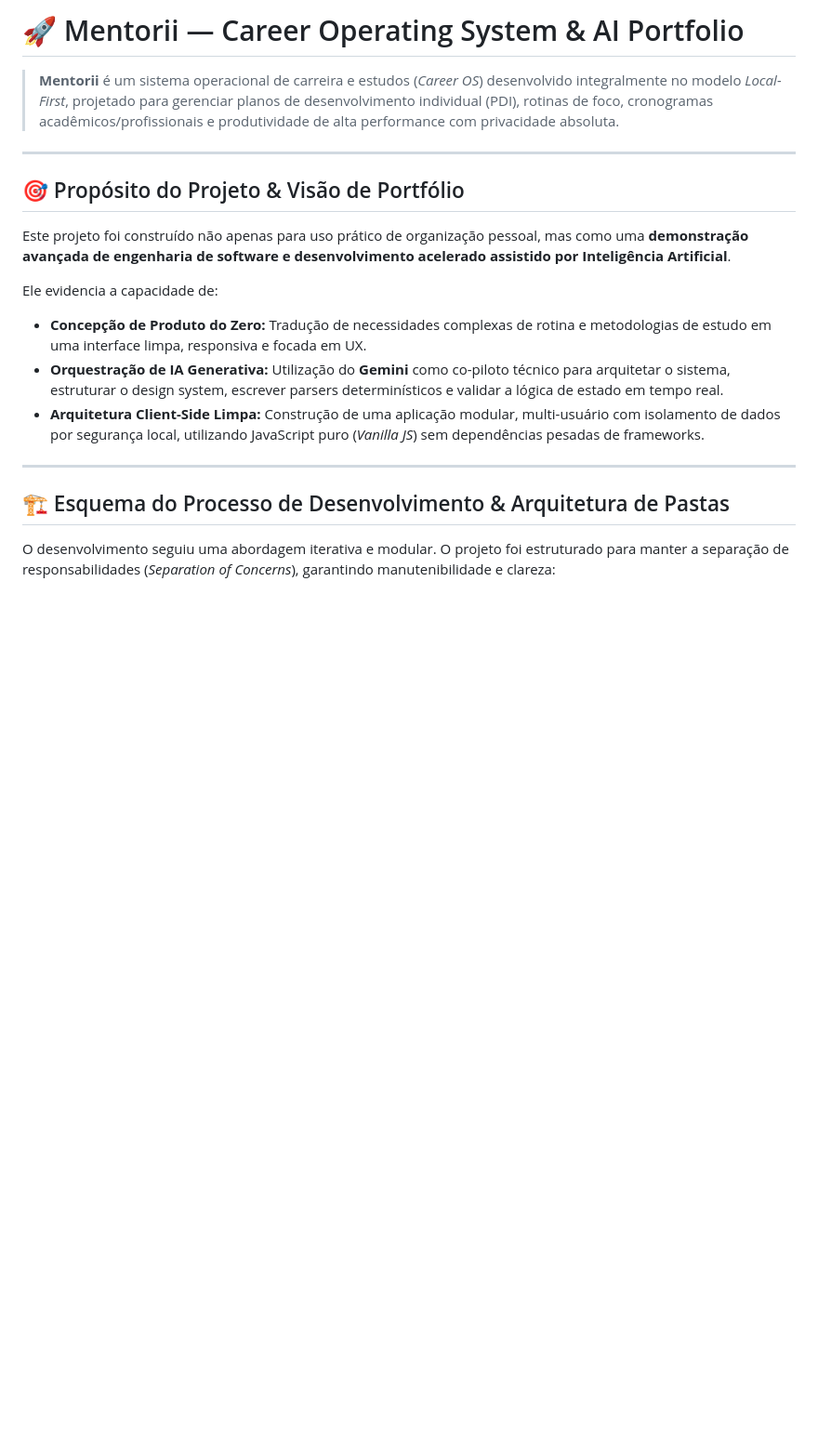
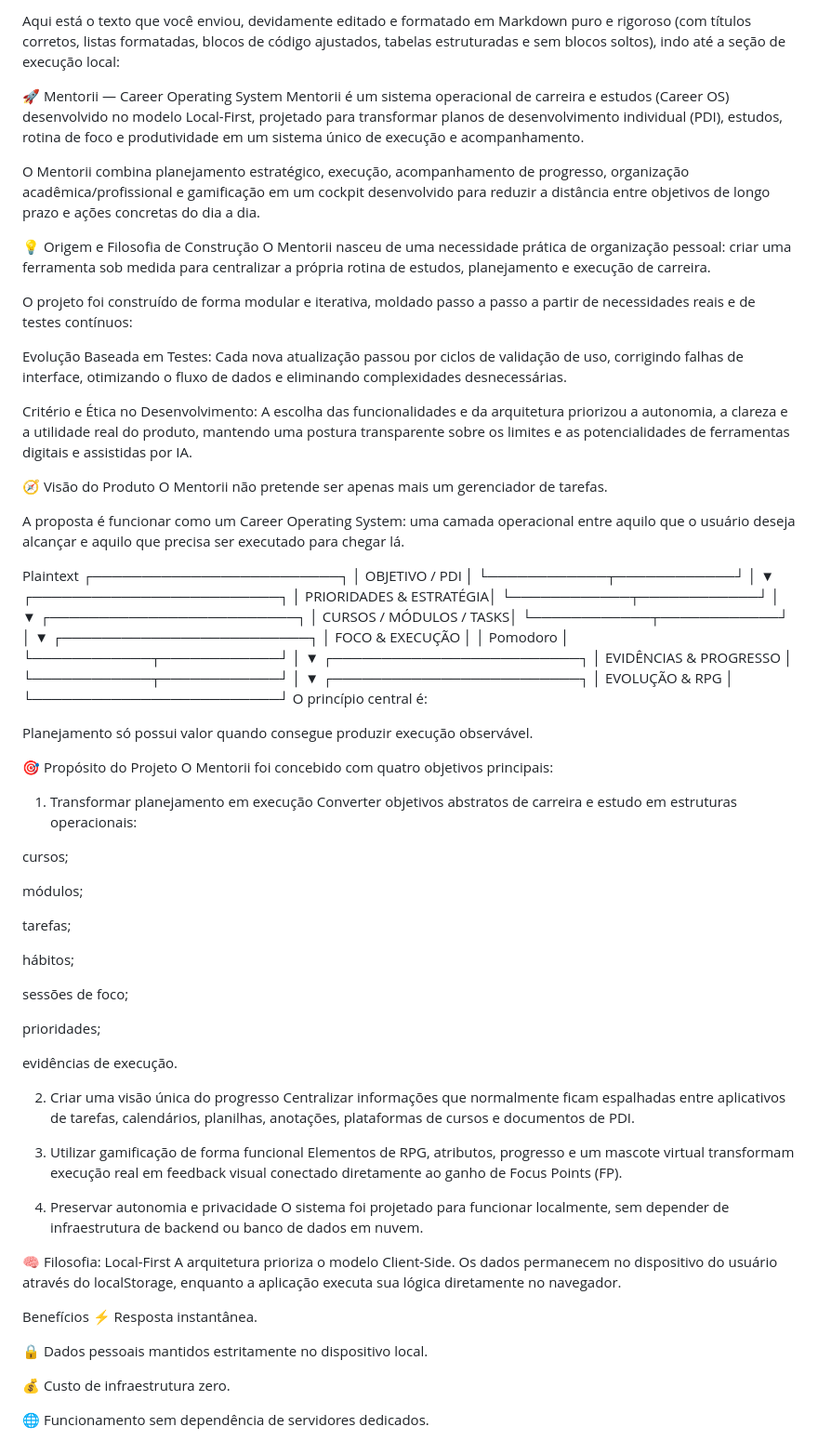
Before and after one commit to deborac8/mentorii-app, a Markdown page: README.md, the part around one of its changes. Shown at 93% size. GitHub-like rendering; blank space fills up the shorter version.

Commit message:
Revise README for clarity and project details
Updated README with enhanced project description, features, and roadmap.

````diff
--- a/README.md
+++ b/README.md
@@ -1,22 +1,96 @@
-# 🚀 Mentorii — Career Operating System & AI Portfolio
+Aqui está o texto que você enviou, devidamente editado e formatado em Markdown puro e rigoroso (com títulos corretos, listas formatadas, blocos de código ajustados, tabelas estruturadas e sem blocos soltos), indo até a seção de execução local:
 
-> **Mentorii** é um sistema operacional de carreira e estudos (*Career OS*) desenvolvido integralmente no modelo *Local-First*, projetado para gerenciar planos de desenvolvimento individual (PDI), rotinas de foco, cronogramas acadêmicos/profissionais e produtividade de alta performance com privacidade absoluta.
+🚀 Mentorii — Career Operating System
+Mentorii é um sistema operacional de carreira e estudos (Career OS) desenvolvido no modelo Local-First, projetado para transformar planos de desenvolvimento individual (PDI), estudos, rotina de foco e produtividade em um sistema único de execução e acompanhamento.
 
----
+O Mentorii combina planejamento estratégico, execução, acompanhamento de progresso, organização acadêmica/profissional e gamificação em um cockpit desenvolvido para reduzir a distância entre objetivos de longo prazo e ações concretas do dia a dia.
 
-## 🎯 Propósito do Projeto & Visão de Portfólio
+💡 Origem e Filosofia de Construção
+O Mentorii nasceu de uma necessidade prática de organização pessoal: criar uma ferramenta sob medida para centralizar a própria rotina de estudos, planejamento e execução de carreira.
 
-Este projeto foi construído não apenas para uso prático de organização pessoal, mas como uma **demonstração avançada de engenharia de software e desenvolvimento acelerado assistido por Inteligência Artificial**.
+O projeto foi construído de forma modular e iterativa, moldado passo a passo a partir de necessidades reais e de testes contínuos:
 
-Ele evidencia a capacidade de:
-* **Concepção de Produto do Zero:** Tradução de necessidades complexas de rotina e metodologias de estudo em uma interface limpa, responsiva e focada em UX.
-* **Orquestração de IA Generativa:** Utilização do **Gemini** como co-piloto técnico para arquitetar o sistema, estruturar o design system, escrever parsers determinísticos e validar a lógica de estado em tempo real.
-* **Arquitetura Client-Side Limpa:** Construção de uma aplicação modular, multi-usuário com isolamento de dados por segurança local, utilizando JavaScript puro (*Vanilla JS*) sem dependências pesadas de frameworks.
+Evolução Baseada em Testes: Cada nova atualização passou por ciclos de validação de uso, corrigindo falhas de interface, otimizando o fluxo de dados e eliminando complexidades desnecessárias.
 
----
+Critério e Ética no Desenvolvimento: A escolha das funcionalidades e da arquitetura priorizou a autonomia, a clareza e a utilidade real do produto, mantendo uma postura transparente sobre os limites e as potencialidades de ferramentas digitais e assistidas por IA.
 
-## 🏗️ Esquema do Processo de Desenvolvimento & Arquitetura de Pastas
+🧭 Visão do Produto
+O Mentorii não pretende ser apenas mais um gerenciador de tarefas.
 
-O desenvolvimento seguiu uma abordagem iterativa e modular. O projeto foi estruturado para manter a separação de responsabilidades (*Separation of Concerns*), garantindo manutenibilidade e clareza:
+A proposta é funcionar como um Career Operating System: uma camada operacional entre aquilo que o usuário deseja alcançar e aquilo que precisa ser executado para chegar lá.
 
-```text
+Plaintext
+                  ┌─────────────────────────┐
+                  │      OBJETIVO / PDI     │
+                  └────────────┬────────────┘
+                               │
+                               ▼
+                  ┌─────────────────────────┐
+                  │  PRIORIDADES & ESTRATÉGIA│
+                  └────────────┬────────────┘
+                               │
+                               ▼
+                  ┌─────────────────────────┐
+                  │ CURSOS / MÓDULOS / TASKS│
+                  └────────────┬────────────┘
+                               │
+                               ▼
+                  ┌─────────────────────────┐
+                  │    FOCO & EXECUÇÃO      │
+                  │       Pomodoro          │
+                  └────────────┬────────────┘
+                               │
+                               ▼
+                  ┌─────────────────────────┐
+                  │  EVIDÊNCIAS & PROGRESSO │
+                  └────────────┬────────────┘
+                               │
+                               ▼
+                  ┌─────────────────────────┐
+                  │      EVOLUÇÃO & RPG     │
+                  └─────────────────────────┘
+O princípio central é:
+
+Planejamento só possui valor quando consegue produzir execução observável.
+
+🎯 Propósito do Projeto
+O Mentorii foi concebido com quatro objetivos principais:
+
+1. Transformar planejamento em execução
+Converter objetivos abstratos de carreira e estudo em estruturas operacionais:
+
+cursos;
+
+módulos;
+
+tarefas;
+
+hábitos;
+
+sessões de foco;
+
+prioridades;
+
+evidências de execução.
+
+2. Criar uma visão única do progresso
+Centralizar informações que normalmente ficam espalhadas entre aplicativos de tarefas, calendários, planilhas, anotações, plataformas de cursos e documentos de PDI.
+
+3. Utilizar gamificação de forma funcional
+Elementos de RPG, atributos, progresso e um mascote virtual transformam execução real em feedback visual conectado diretamente ao ganho de Focus Points (FP).
+
+4. Preservar autonomia e privacidade
+O sistema foi projetado para funcionar localmente, sem depender de infraestrutura de backend ou banco de dados em nuvem.
+
+🧠 Filosofia: Local-First
+A arquitetura prioriza o modelo Client-Side. Os dados permanecem no dispositivo do usuário através do localStorage, enquanto a aplicação executa sua lógica diretamente no navegador.
+
+Benefícios
+⚡ Resposta instantânea.
+
+🔒 Dados pessoais mantidos estritamente no dispositivo local.
+
+💰 Custo de infraestrutura zero.
+
+🌐 Funcionamento sem dependência de servidores dedicados.
+
````
Also changed, not shown: other parts of README.md (+83 -37 lines).
